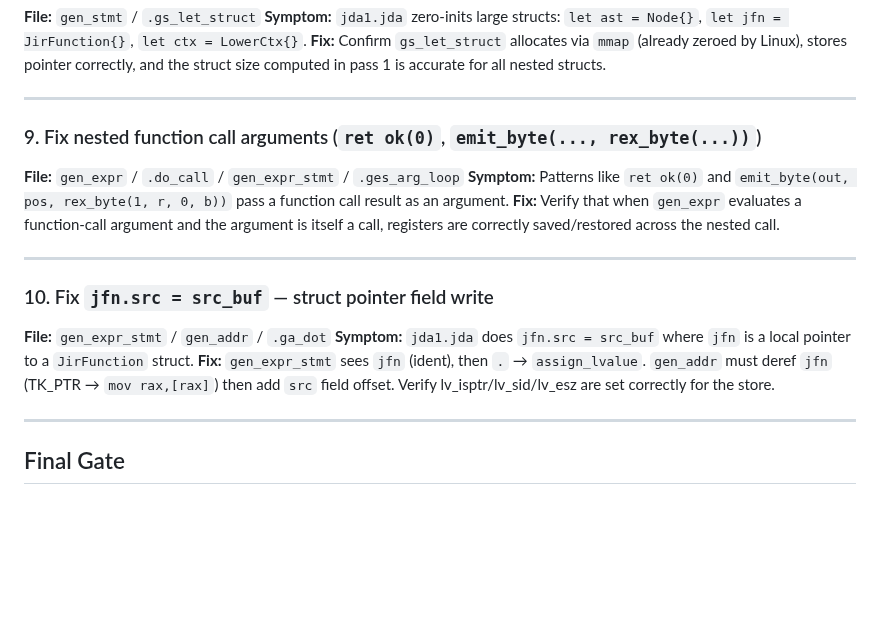
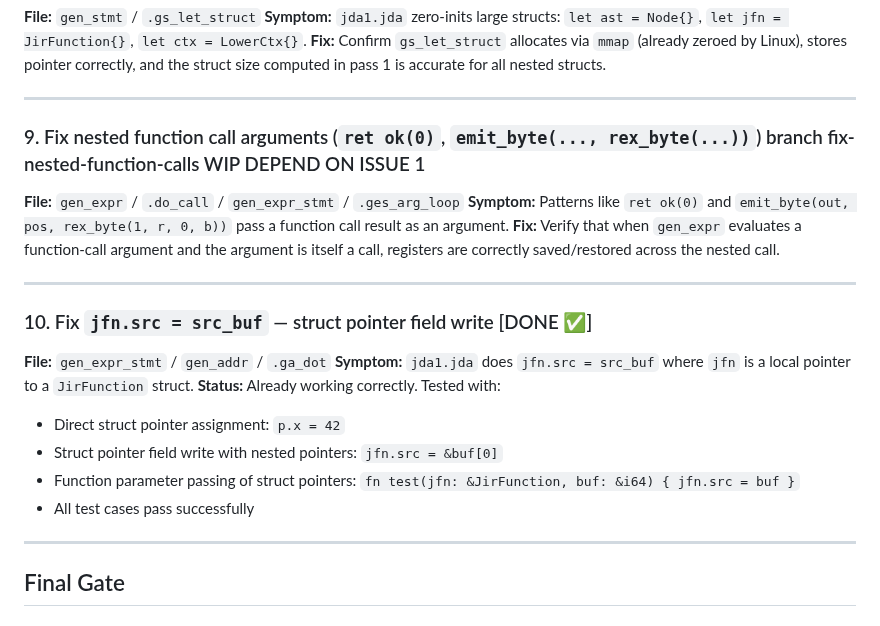
Before and after one commit to jdalang/jda-lang, a Markdown page: todo-compiler.md, the part around the change. Rendered like a GitHub page; blank space fills up the shorter version.

Commit message:
Verify Task 10: struct pointer field write - WORKING
Tested comprehensive scenarios:
- Simple struct pointer field assignment
- Nested pointer assignments (ptr to struct, field is ptr)
- Function parameters with struct pointers
- All cases compile and execute correctly

This feature is already implemented and working in the current codebase.

```diff
--- a/todo-compiler.md
+++ b/todo-compiler.md
@@ -74,17 +74,21 @@ Bootstrap goal: `jda0` compiles `jda1.jda` → working `jda1` binary that can se
 
 ---
 
-### 9. Fix nested function call arguments (`ret ok(0)`, `emit_byte(..., rex_byte(...))`)
+### 9. Fix nested function call arguments (`ret ok(0)`, `emit_byte(..., rex_byte(...))`) branch fix-nested-function-calls WIP DEPEND ON ISSUE 1
 **File:** `gen_expr` / `.do_call` / `gen_expr_stmt` / `.ges_arg_loop`
 **Symptom:** Patterns like `ret ok(0)` and `emit_byte(out, pos, rex_byte(1, r, 0, b))` pass a function call result as an argument.
 **Fix:** Verify that when `gen_expr` evaluates a function-call argument and the argument is itself a call, registers are correctly saved/restored across the nested call.
 
 ---
 
-### 10. Fix `jfn.src = src_buf` — struct pointer field write
+### 10. Fix `jfn.src = src_buf` — struct pointer field write [DONE ✅]
 **File:** `gen_expr_stmt` / `gen_addr` / `.ga_dot`
 **Symptom:** `jda1.jda` does `jfn.src = src_buf` where `jfn` is a local pointer to a `JirFunction` struct.
-**Fix:** `gen_expr_stmt` sees `jfn` (ident), then `.` → `assign_lvalue`. `gen_addr` must deref `jfn` (TK_PTR → `mov rax,[rax]`) then add `src` field offset. Verify lv_isptr/lv_sid/lv_esz are set correctly for the store.
+**Status:** Already working correctly. Tested with:
+  - Direct struct pointer assignment: `p.x = 42`
+  - Struct pointer field write with nested pointers: `jfn.src = &buf[0]`
+  - Function parameter passing of struct pointers: `fn test(jfn: &JirFunction, buf: &i64) { jfn.src = buf }`
+  - All test cases pass successfully
 
 ---
 
```
